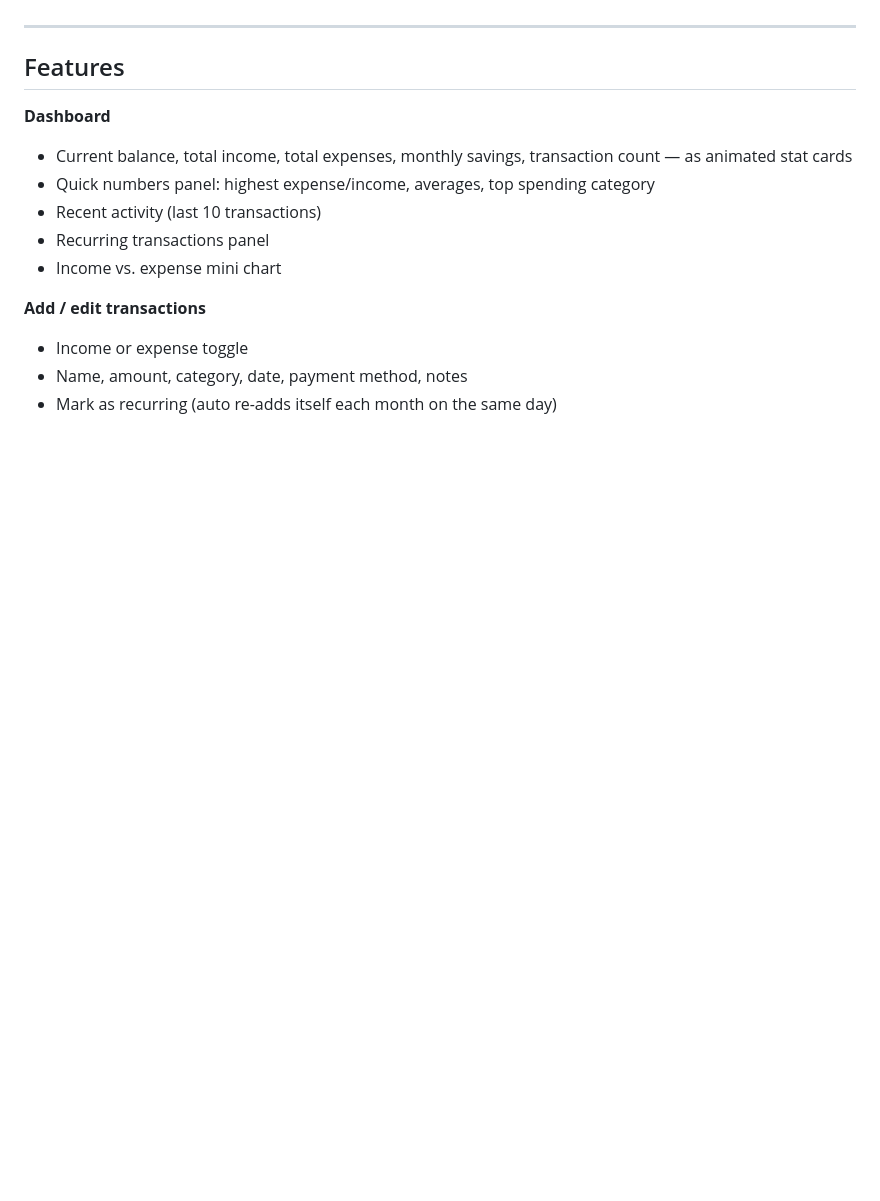
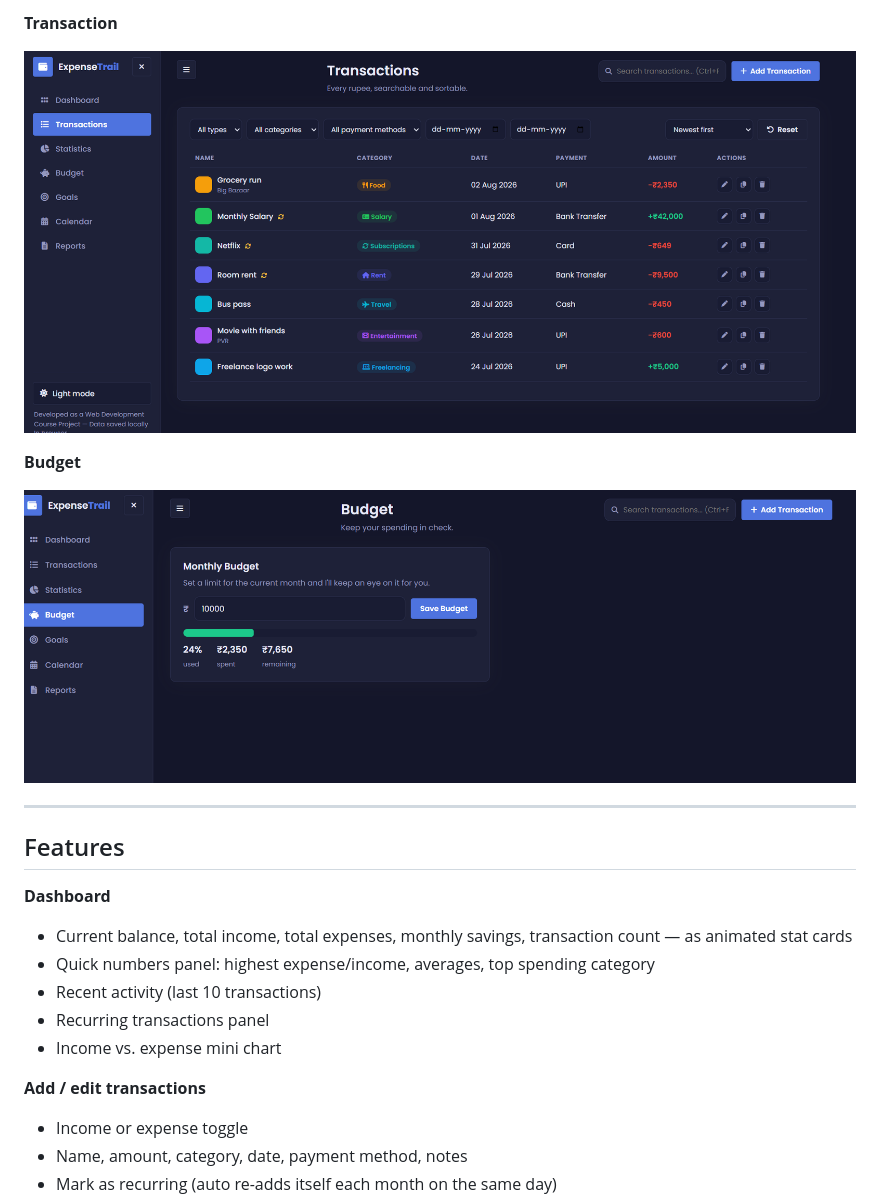
Before and after one commit to Anchalpandey22/Expense-tracker, a Markdown page: README.md, the part around one of its changes. Drawn GitHub-style; blank space fills up the shorter version.

Commit message:
Fix Screenshot section in README.md

```diff
--- a/README.md
+++ b/README.md
@@ -19,3 +29,10 @@ I originally built this for a web dev course project, then kept adding to it bec
+**Transaction**
+
+![Transaction](screenshots/transaction.png)
+
+**Budget**
+
+![Budget](screenshots/budget.png)
 
 
 
```
Also changed, not shown: other parts of README.md (+15 -5 lines).
